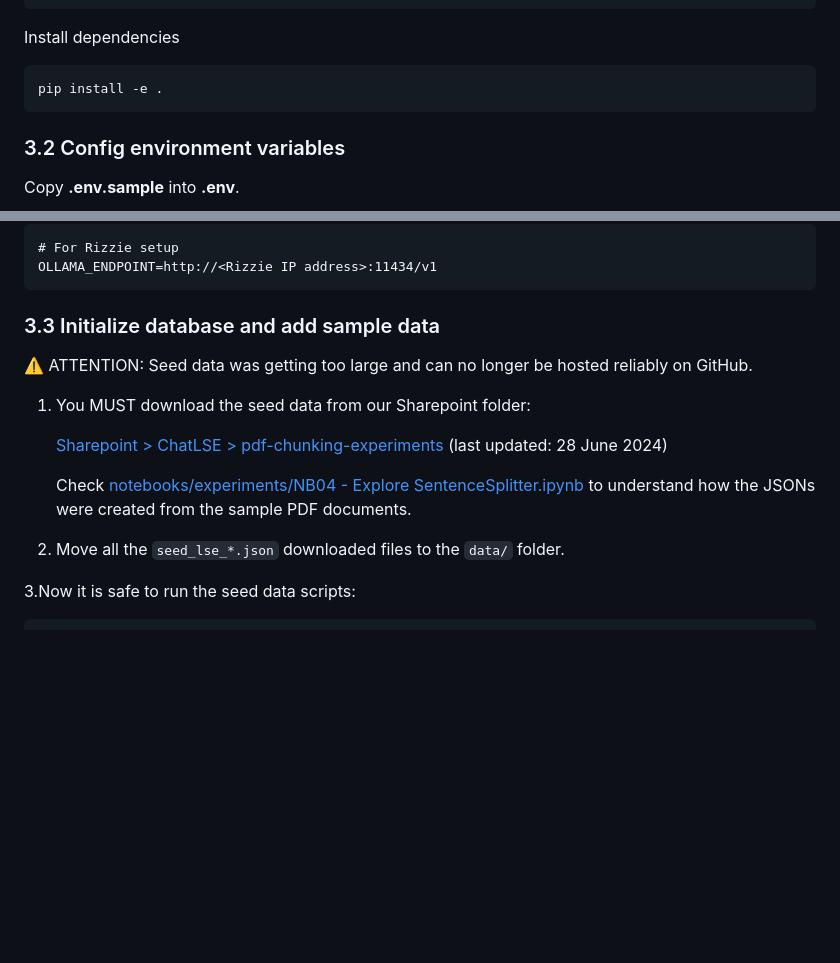
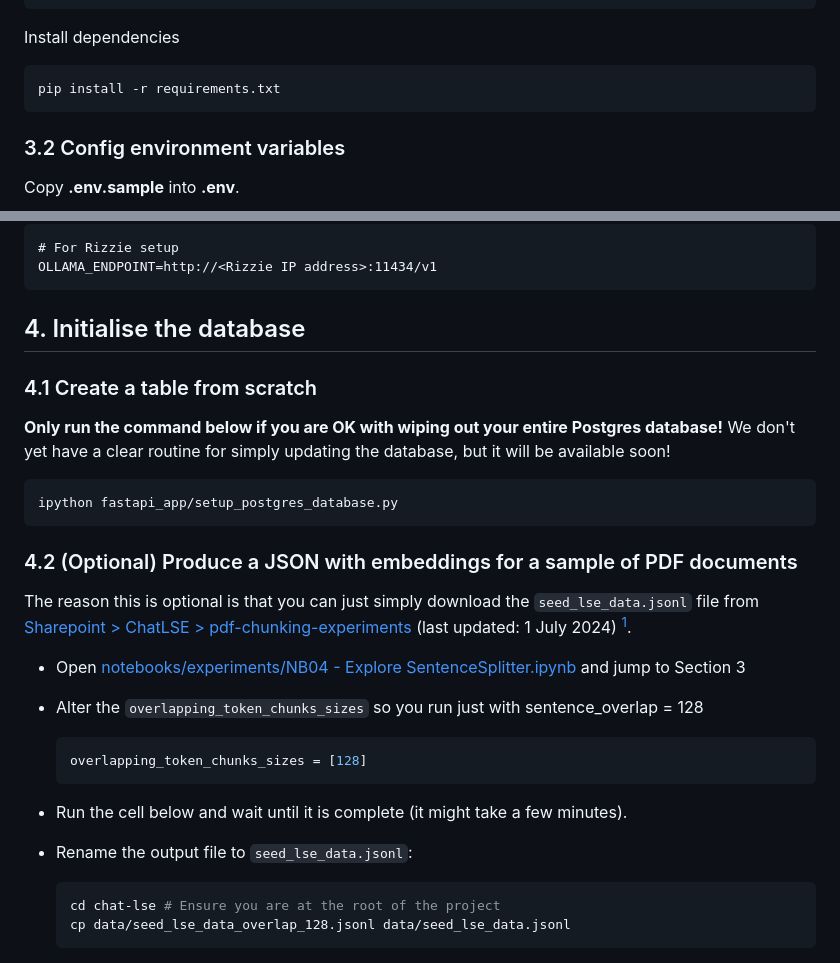
Before and after one commit to LSE-DSI/chat-lse, a Markdown page: instructions/SETUP.md, 2 parts joined by grey strips. Drawn GitHub-style; blank space fills up the shorter version.

````diff
--- a/instructions/SETUP.md
+++ b/instructions/SETUP.md
@@ -91,7 +91,7 @@ which pip
 Install dependencies
 
 ```bash
-pip install -e .
+pip install -r requirements.txt
 ```
 
 ### 3.2 Config environment variables
@@ -122,16 +122,32 @@ OLLAMA_ENDPOINT=http://localhost:11434/v1
 OLLAMA_ENDPOINT=http://<Rizzie IP address>:11434/v1
 ```
 
-### 3.3 Initialize database and add sample data
+## 4. Initialise the database
 
-⚠️ ATTENTION: Seed data was getting too large and can no longer be hosted reliably on GitHub.
+### 4.1 Create a table from scratch
 
-1. You MUST download the seed data from our Sharepoint folder:
+**Only run the command below if you are OK with wiping out your entire Postgres database!** We don't yet have a clear routine for simply updating the database, but it will be available soon!
 
-    [Sharepoint > ChatLSE > pdf-chunking-experiments](https://lsecloud.sharepoint.com/:f:/r/sites/TEAM_DSI-Executive/Shared%20Documents/Computing/ChatLSE/pdf-chunking-experiments?csf=1&web=1&e=pdMAIb) (last updated: 28 June 2024)
+```bash
+ipython fastapi_app/setup_postgres_database.py
+```
 
-   Check [notebooks/experiments/NB04 - Explore SentenceSplitter.ipynb](https://github.com/LSE-DSI/chat-lse/blob/edef01b/notebooks/experiments/NB04%20-%20Explore%20SentenceSplitter.ipynb) to understand how the JSONs were created from the sample PDF documents.
+### 4.2 (Optional) Produce a JSON with embeddings for a sample of PDF documents
 
-3. Move all the `seed_lse_*.json` downloaded files to the `data/` folder.
+The reason this is optional is that you can just simply download the `seed_lse_data.jsonl` file from [Sharepoint > ChatLSE > pdf-chunking-experiments](https://lsecloud.sharepoint.com/:f:/r/sites/TEAM_DSI-Executive/Shared%20Documents/Computing/ChatLSE/pdf-chunking-experiments?csf=1&web=1&e=pdMAIb) (last updated: 1 July 2024) [^1].
 
-3.Now it is safe to run the seed data scripts:
+- Open [notebooks/experiments/NB04 - Explore SentenceSplitter.ipynb](https://github.com/LSE-DSI/chat-lse/blob/1ce06e29de6b55af9ab49a598ce6d15fd60c8993/notebooks/experiments/NB04%20-%20Explore%20SentenceSplitter.ipynb) and jump to Section 3
+- Alter the `overlapping_token_chunks_sizes` so you run just with sentence_overlap = 128
+
+    ```python
+    overlapping_token_chunks_sizes = [128]
+    ```
+
+- Run the cell below and wait until it is complete (it might take a few minutes).
+- Rename the output file to `seed_lse_data.jsonl`:
+
+  ```bash
+  cd chat-lse # Ensure you are at the root of the project
+  cp data/seed_lse_data_overlap_128.jsonl data/seed_lse_data.jsonl
+  ```
+
````
Also changed, not shown: other parts of instructions/SETUP.md (+22 -19 lines).
